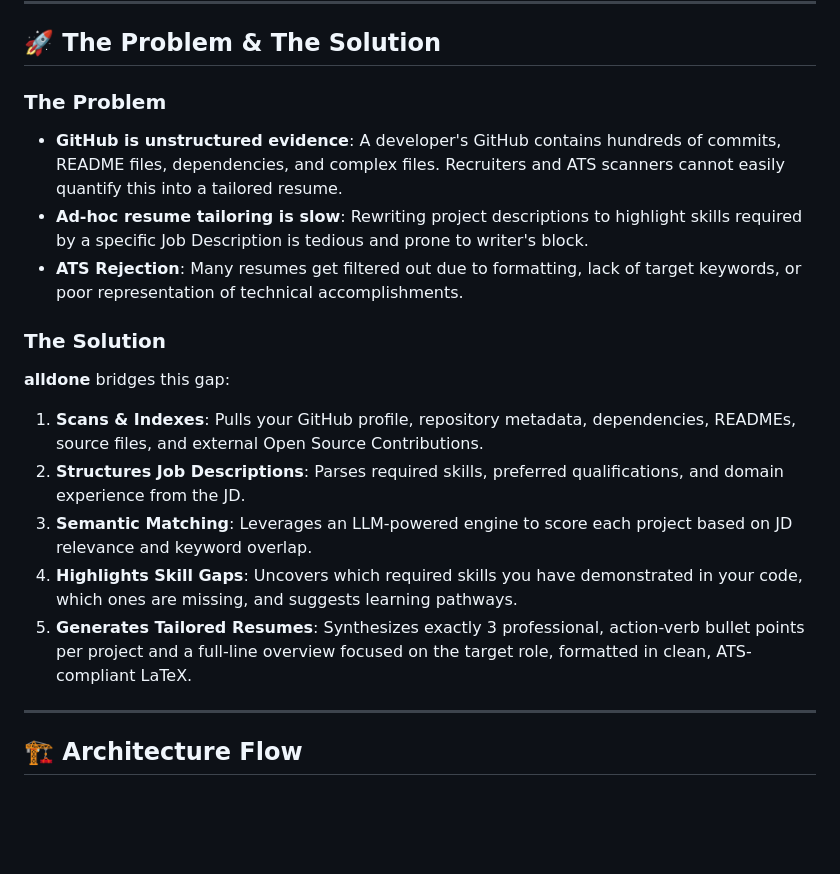
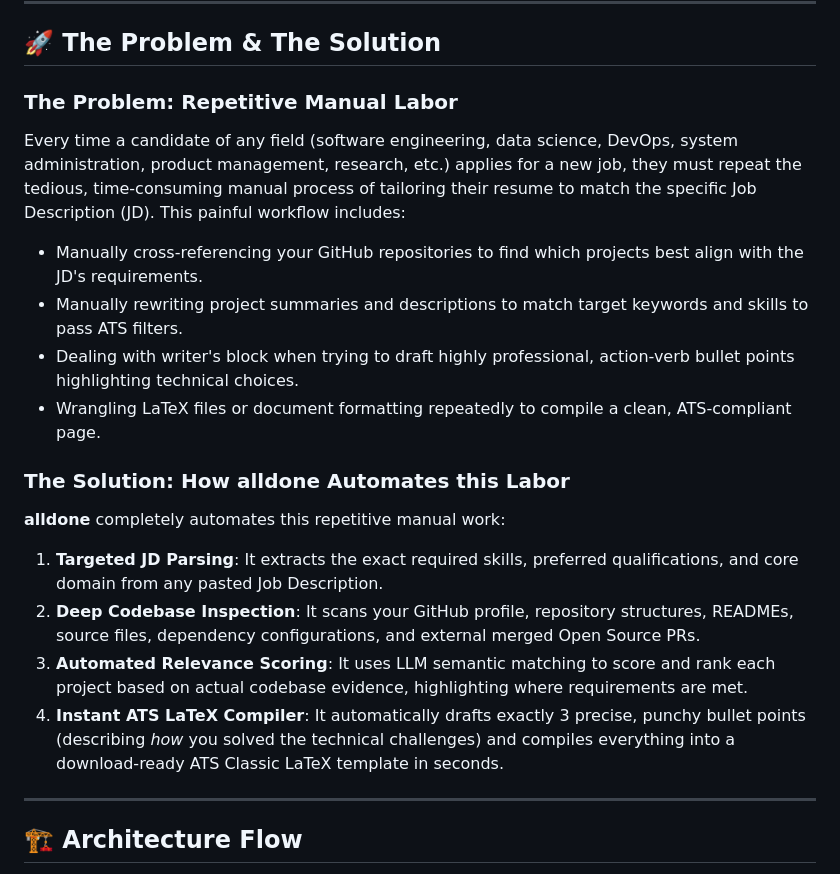
Before and after one commit to hillhack/GithubResumeParser, a Markdown page: README.md, the part around the change. Rendered like a GitHub page; blank space fills up the shorter version.

Commit message:
Update README problem statement to include candidates of various fields

```diff
--- a/README.md
+++ b/README.md
@@ -13,18 +13,19 @@
 
 ## 🚀 The Problem & The Solution
 
-### The Problem
-* **GitHub is unstructured evidence**: A developer's GitHub contains hundreds of commits, README files, dependencies, and complex files. Recruiters and ATS scanners cannot easily quantify this into a tailored resume.
-* **Ad-hoc resume tailoring is slow**: Rewriting project descriptions to highlight skills required by a specific Job Description is tedious and prone to writer's block.
-* **ATS Rejection**: Many resumes get filtered out due to formatting, lack of target keywords, or poor representation of technical accomplishments.
+### The Problem: Repetitive Manual Labor
+Every time a candidate of any field (software engineering, data science, DevOps, system administration, product management, research, etc.) applies for a new job, they must repeat the tedious, time-consuming manual process of tailoring their resume to match the specific Job Description (JD). This painful workflow includes:
+* Manually cross-referencing your GitHub repositories to find which projects best align with the JD's requirements.
+* Manually rewriting project summaries and descriptions to match target keywords and skills to pass ATS filters.
+* Dealing with writer's block when trying to draft highly professional, action-verb bullet points highlighting technical choices.
+* Wrangling LaTeX files or document formatting repeatedly to compile a clean, ATS-compliant page.
 
-### The Solution
-**alldone** bridges this gap:
-1. **Scans & Indexes**: Pulls your GitHub profile, repository metadata, dependencies, READMEs, source files, and external Open Source Contributions.
-2. **Structures Job Descriptions**: Parses required skills, preferred qualifications, and domain experience from the JD.
-3. **Semantic Matching**: Leverages an LLM-powered engine to score each project based on JD relevance and keyword overlap.
-4. **Highlights Skill Gaps**: Uncovers which required skills you have demonstrated in your code, which ones are missing, and suggests learning pathways.
-5. **Generates Tailored Resumes**: Synthesizes exactly 3 professional, action-verb bullet points per project and a full-line overview focused on the target role, formatted in clean, ATS-compliant LaTeX.
+### The Solution: How alldone Automates this Labor
+**alldone** completely automates this repetitive manual work:
+1. **Targeted JD Parsing**: It extracts the exact required skills, preferred qualifications, and core domain from any pasted Job Description.
+2. **Deep Codebase Inspection**: It scans your GitHub profile, repository structures, READMEs, source files, dependency configurations, and external merged Open Source PRs.
+3. **Automated Relevance Scoring**: It uses LLM semantic matching to score and rank each project based on actual codebase evidence, highlighting where requirements are met.
+4. **Instant ATS LaTeX Compiler**: It automatically drafts exactly 3 precise, punchy bullet points (describing *how* you solved the technical challenges) and compiles everything into a download-ready ATS Classic LaTeX template in seconds.
 
 ---
 
```
